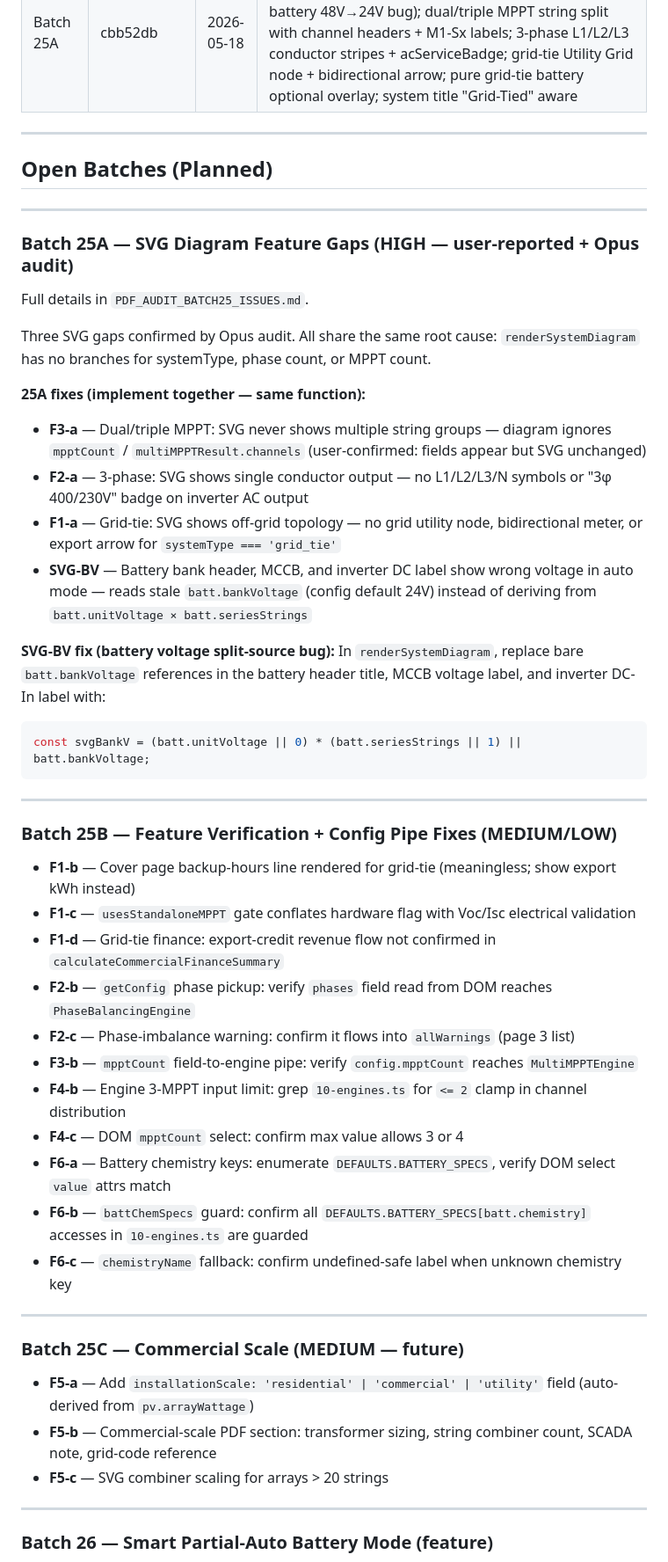
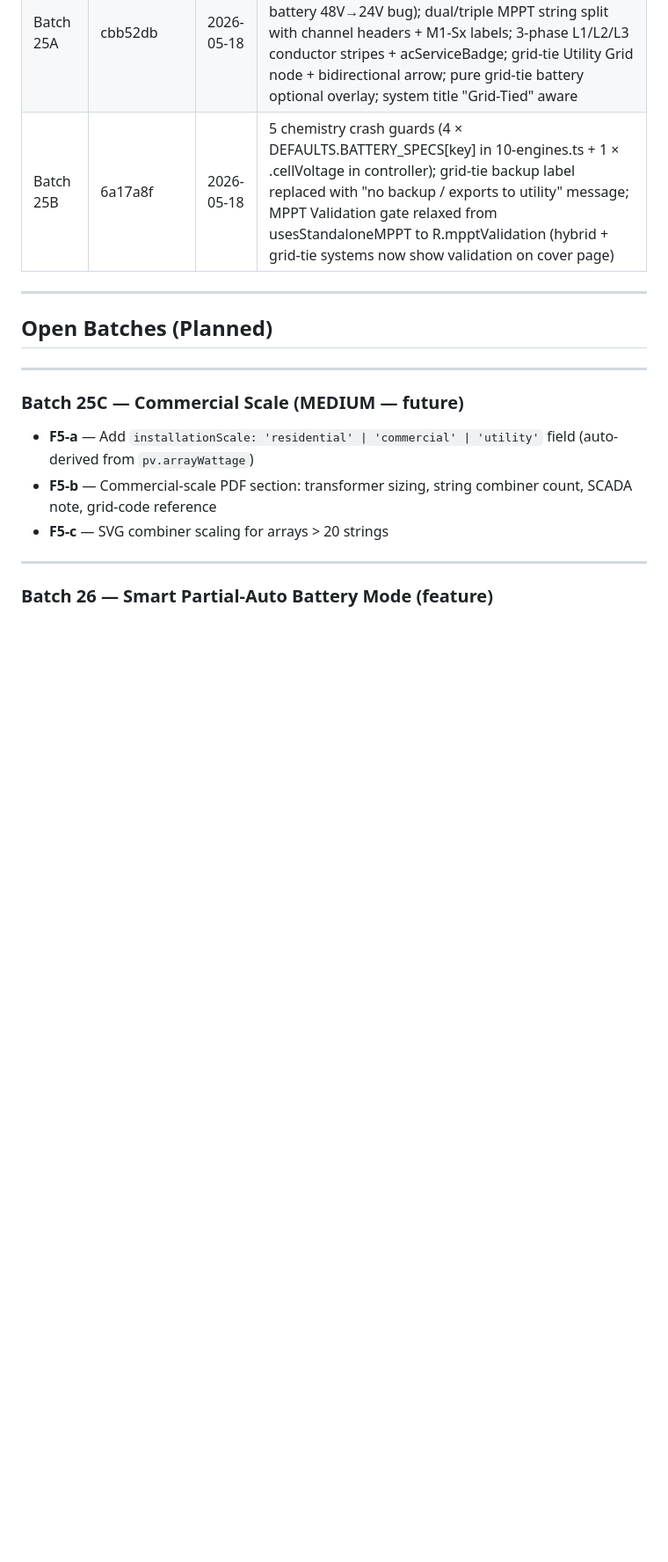
Before and after one commit to Leebartea/Photovoltaic, a Markdown page: Helpful Md/11_Developer_Reference/BATCH_ROADMAP.md, the part around one of its changes. Shown at 88% size. Drawn GitHub-style; blank space fills up the shorter version.

Commit message:
Docs: update BATCH_ROADMAP + SCORECARD + BATCH25_ISSUES for Batch 25B

````diff
--- a/Helpful Md/11_Developer_Reference/BATCH_ROADMAP.md
+++ b/Helpful Md/11_Developer_Reference/BATCH_ROADMAP.md
@@ -51,46 +51,11 @@ Updated after each batch. Last update: 2026-05-14 (post-Batch 18).
 | Batch 23B | fb09916 | 2026-05-17 | 15 medium/low PDF fixes: P6 agg.dailyEnergyWh div-zero; P7 pv.totalPanels div-zero (2 sites); P8 hard-block rect uncapped; P9 multi-MPPT channel table; P10 Override State hidden in local-build-up; P11 phase currentA NaN guard; P12 confidence text splitTextToSize; P13 SVG selector by ID; P14 drawTable truncation via getTextWidth; P15 footer companyName capped 40 chars; P16 blank strategic note guards; P17 neutral conductor IEC 60364 ≤16mm² fix; P18 diacritics normalised in filename; P19 duplicate addPageFooter removed; P20 validityDays plural consistent |
 | Batch 24  | e670aa5 | 2026-05-17 | P17 remaining neutral IEC 60364 (marketMm2+sizeRangeDisplay); B1 hard-block rect overflow guard; B2 maxPhaseI NaN→0; B3 MPPT channel table client gate; B4 client safety page (hard blocks + warnings in plain language); B5 locKey config.location not DOM; B6 reportTitle keyed off audienceMode; B7 negative marginWh sign-aware label; B8 dead audienceMode!=client removed; B9 isExpertPdf from config snapshot; B10 PDF appliances from R.appliances snapshot |
 | Batch 25A | cbb52db | 2026-05-18 | SVG renderOverviewTab: svgBankV from unitVoltage×seriesStrings (13 voltage label fixes — battery 48V→24V bug); dual/triple MPPT string split with channel headers + M1-Sx labels; 3-phase L1/L2/L3 conductor stripes + acServiceBadge; grid-tie Utility Grid node + bidirectional arrow; pure grid-tie battery optional overlay; system title "Grid-Tied" aware |
+| Batch 25B | 6a17a8f | 2026-05-18 | 5 chemistry crash guards (4 × DEFAULTS.BATTERY_SPECS[key] in 10-engines.ts + 1 × .cellVoltage in controller); grid-tie backup label replaced with "no backup / exports to utility" message; MPPT Validation gate relaxed from usesStandaloneMPPT to R.mpptValidation (hybrid + grid-tie systems now show validation on cover page) |
 
 ---
 
 ## Open Batches (Planned)
-
----
-
-### Batch 25A — SVG Diagram Feature Gaps (HIGH — user-reported + Opus audit)
-
-Full details in `PDF_AUDIT_BATCH25_ISSUES.md`.
-
-Three SVG gaps confirmed by Opus audit. All share the same root cause: `renderSystemDiagram` has no branches for systemType, phase count, or MPPT count.
-
-**25A fixes (implement together — same function):**
-- **F3-a** — Dual/triple MPPT: SVG never shows multiple string groups — diagram ignores `mpptCount` / `multiMPPTResult.channels` (user-confirmed: fields appear but SVG unchanged)
-- **F2-a** — 3-phase: SVG shows single conductor output — no L1/L2/L3/N symbols or "3φ 400/230V" badge on inverter AC output
-- **F1-a** — Grid-tie: SVG shows off-grid topology — no grid utility node, bidirectional meter, or export arrow for `systemType === 'grid_tie'`
-- **SVG-BV** — Battery bank header, MCCB, and inverter DC label show wrong voltage in auto mode — reads stale `batt.bankVoltage` (config default 24V) instead of deriving from `batt.unitVoltage × batt.seriesStrings`
-
-**SVG-BV fix (battery voltage split-source bug):**
-In `renderSystemDiagram`, replace bare `batt.bankVoltage` references in the battery header title, MCCB voltage label, and inverter DC-In label with:
-```js
-const svgBankV = (batt.unitVoltage || 0) * (batt.seriesStrings || 1) || batt.bankVoltage;
-```
-
----
-
-### Batch 25B — Feature Verification + Config Pipe Fixes (MEDIUM/LOW)
-
-- **F1-b** — Cover page backup-hours line rendered for grid-tie (meaningless; show export kWh instead)
-- **F1-c** — `usesStandaloneMPPT` gate conflates hardware flag with Voc/Isc electrical validation
-- **F1-d** — Grid-tie finance: export-credit revenue flow not confirmed in `calculateCommercialFinanceSummary`
-- **F2-b** — `getConfig` phase pickup: verify `phases` field read from DOM reaches `PhaseBalancingEngine`
-- **F2-c** — Phase-imbalance warning: confirm it flows into `allWarnings` (page 3 list)
-- **F3-b** — `mpptCount` field-to-engine pipe: verify `config.mpptCount` reaches `MultiMPPTEngine`
-- **F4-b** — Engine 3-MPPT input limit: grep `10-engines.ts` for `<= 2` clamp in channel distribution
-- **F4-c** — DOM `mpptCount` select: confirm max value allows 3 or 4
-- **F6-a** — Battery chemistry keys: enumerate `DEFAULTS.BATTERY_SPECS`, verify DOM select `value` attrs match
-- **F6-b** — `battChemSpecs` guard: confirm all `DEFAULTS.BATTERY_SPECS[batt.chemistry]` accesses in `10-engines.ts` are guarded
-- **F6-c** — `chemistryName` fallback: confirm undefined-safe label when unknown chemistry key
 
 ---
 
````
Also changed, not shown: other parts of Helpful Md/11_Developer_Reference/BATCH_ROADMAP.md (+2 -2 lines), Helpful Md/01_Overview/PRODUCT_STATUS_SCORECARD.md (+10 -0 lines), Helpful Md/11_Developer_Reference/PDF_AUDIT_BATCH25_ISSUES.md (+24 -0 lines).
